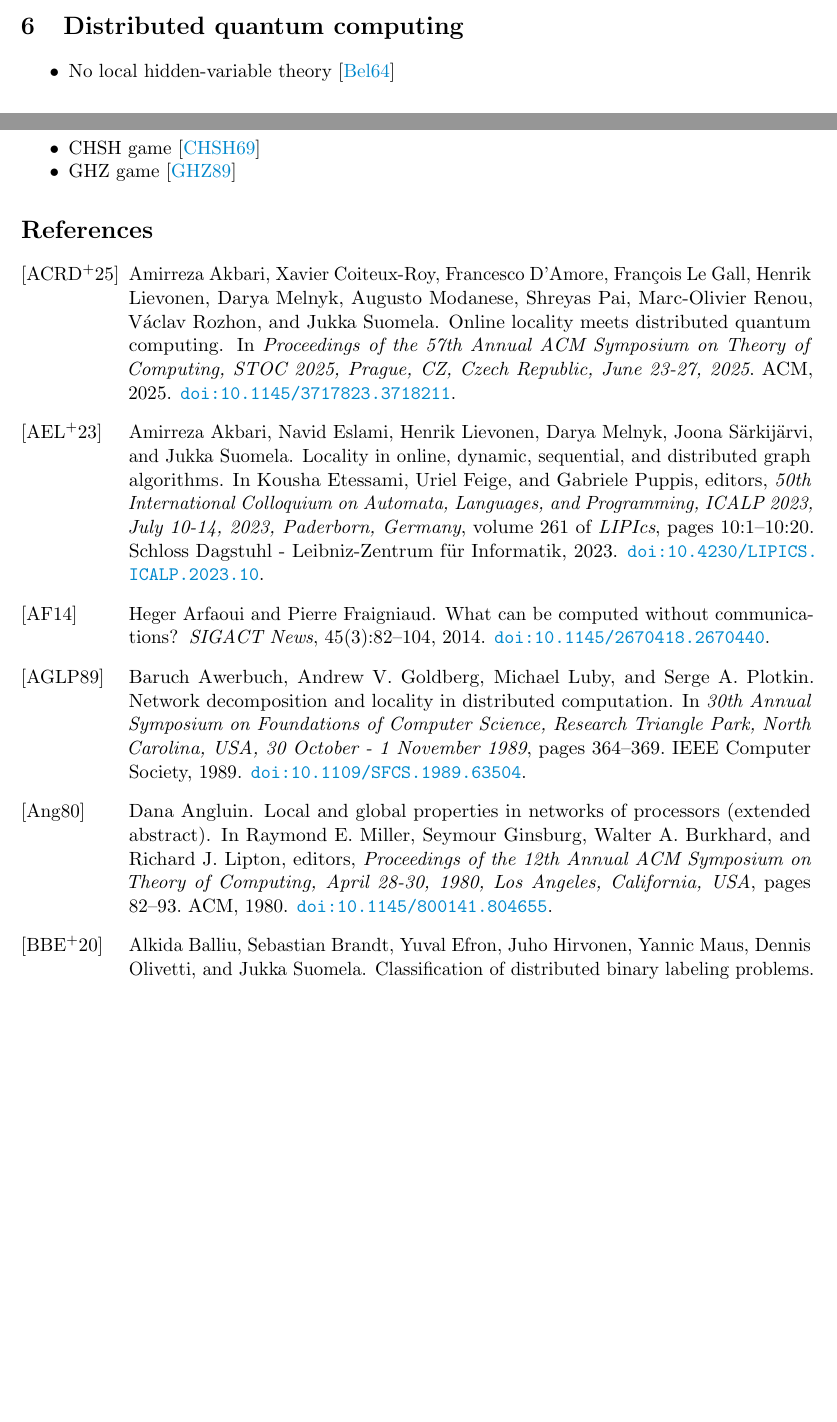
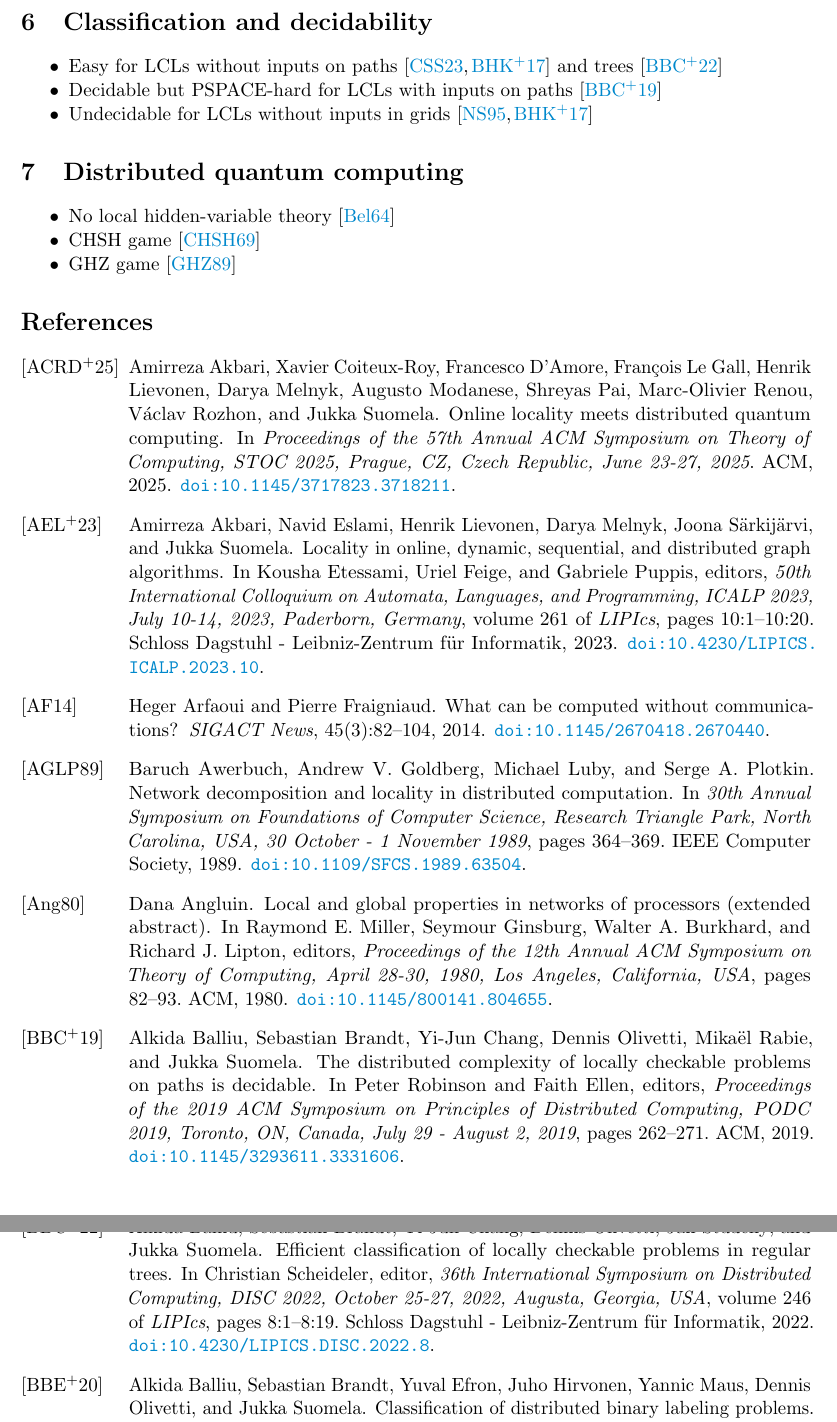
Before and after one commit to suomela/da-bib, a LaTeX document (da.tex): two parts of pages 1 and 2 of 5 before the commit and two parts of pages 2 and 3 of 6 after it, joined at a grey line, cut at the place of the change, the shorter picture padded with empty space. Compiled offline with pdfLaTeX.

Commit message:
Algorithms, decidability

```diff
--- a/da.tex
+++ b/da.tex
@@ -51,6 +52,13 @@
     \item KMW \cite{kuhn-moscibroda-wattenhofer-2004-what-cannot-be,kuhn-moscibroda-wattenhofer-2006-the-price-of-being,kuhn-moscibroda-wattenhofer-2016-local-computation,coupette-lenzen-2021-a-breezing-proof-of-the-kmw-bound}
     \item Derandomization \cite{naor-stockmeyer-1995-what-can-be-computed-locally,chang-kopelowitz-pettie-2019-an-exponential-separation,dahal-d-amore-etal-2023-brief-announcement-distributed}
     \item Covering maps \cite{angluin-1980-local-and-global-properties-in-networks-of,yamashita-kameda-1996-computing-on-anonymous-networks}
+\end{itemize}
+
+\section{Classification and decidability}
+\begin{itemize}
+    \item Easy for LCLs without inputs on paths \cite{chang-studeny-suomela-2023-distributed-graph-problems,brandt-hirvonen-etal-2017-lcl-problems-on-grids} and trees \cite{balliu-brandt-etal-2022-efficient-classification-of}
+    \item Decidable but PSPACE-hard for LCLs with inputs on paths \cite{balliu-brandt-etal-2019-the-distributed-complexity-of}
+    \item Undecidable for LCLs without inputs in grids \cite{naor-stockmeyer-1995-what-can-be-computed-locally,brandt-hirvonen-etal-2017-lcl-problems-on-grids}
 \end{itemize}
 
 \section{Distributed quantum computing}
```
Also changed, not shown: da.tex (7 more changed lines).
